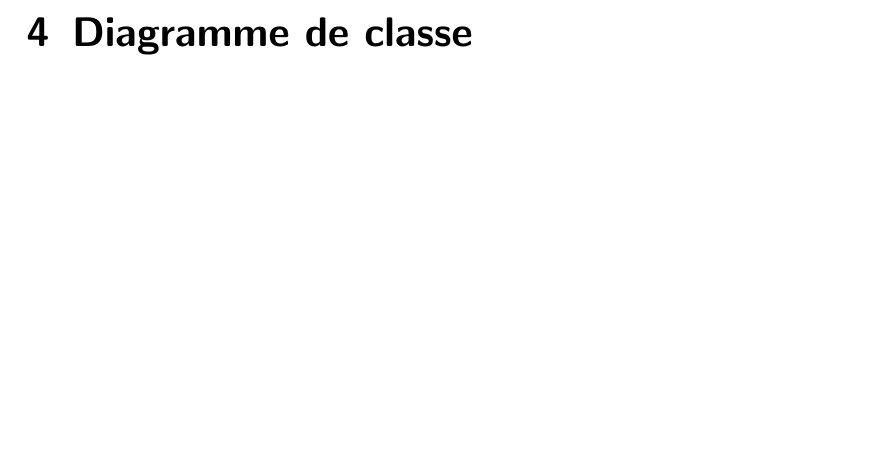
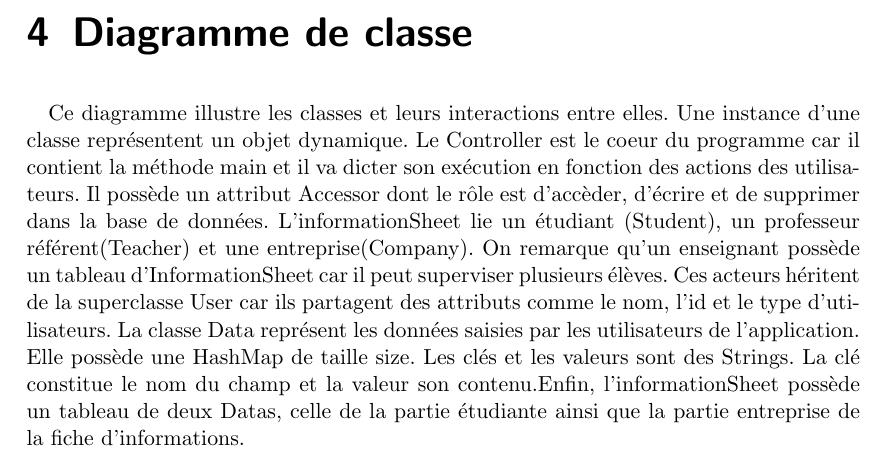
Before and after one commit to maximilienpe/conception_report, a LaTeX document (rapport.tex): part of page 11 of 11, cut so that both start at the same text, the shorter picture padded with empty space. Compiled offline with pdfLaTeX.

Commit message:
add diagram class

```diff
--- a/rapport.tex
+++ b/rapport.tex
@@ -235,7 +235,9 @@ des stages de 3A.
 \chapter{Diagramme de classe}
 %\addcontentsline{toc}{chapter}{Diagramme de classe}
 
+Ce diagramme illustre les classes et leurs interactions entre elles. Une instance d'une classe représentent un objet dynamique. Le Controller est le coeur du programme car il contient la méthode main et il va dicter son exécution en fonction des actions des utilisateurs. Il possède un attribut Accessor dont le rôle est d'accèder, d'écrire et de supprimer dans la base de données. L'informationSheet lie un étudiant (Student), un professeur référent(Teacher) et une entreprise(Company). On remarque qu'un enseignant possède un tableau d'InformationSheet car il peut superviser plusieurs élèves. Ces acteurs héritent de la superclasse User car ils partagent des attributs comme le nom, l'id et le type d'utilisateurs. La classe Data représent les données saisies par les utilisateurs de l'application. Elle possède une HashMap de taille size. Les clés et les valeurs sont des Strings. La clé constitue le nom du champ et la valeur son contenu.Enfin, l'informationSheet possède un tableau de deux Datas, celle de la partie étudiante ainsi que la partie entreprise de la fiche d'informations.
 
+%\begin{figure}[!h]
 %\centering
 %\includegraphics[width=15cm]{images/classDiagramme.png}
 %\caption{Diagramme de classe}
```
